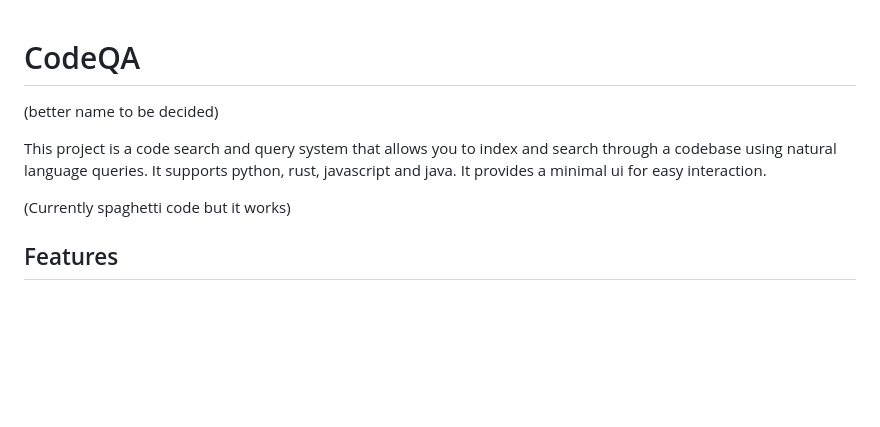
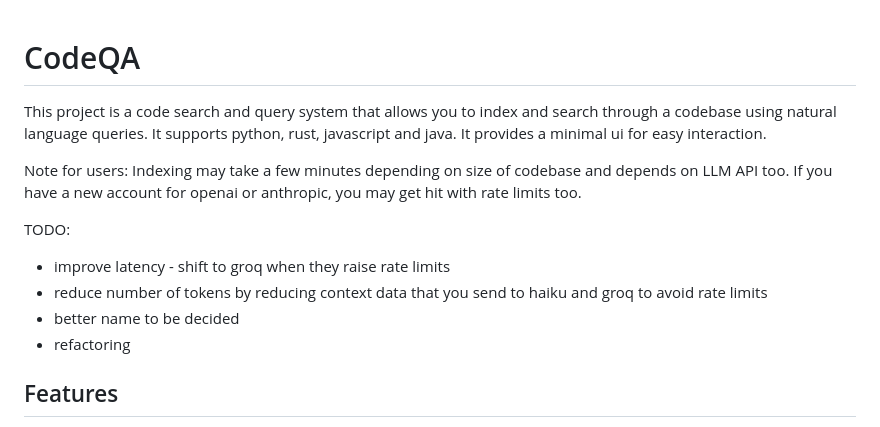
Before and after one commit to sankalp1999/code_qa, a Markdown page: README.md, the part around the change. Drawn GitHub-style; blank space fills up the shorter version.

```diff
--- a/README.md
+++ b/README.md
@@ -1,10 +1,17 @@
 # CodeQA
-(better name to be decided)
+
 
 This project is a code search and query system that allows you to index and search through a codebase using natural language queries. It supports python, rust, javascript and java. It provides a minimal ui for easy interaction.
 
+Note for users: Indexing may take a few minutes depending on size of codebase
+and depends on LLM API too. If you have a new account for openai or anthropic, you may
+get hit with rate limits too.
 
-(Currently spaghetti code but it works)
+TODO:
+- improve latency - shift to groq when they raise rate limits
+- reduce number of tokens by reducing context data that you send to haiku and groq to avoid rate limits
+- better name to be decided
+- refactoring
 
 ## Features
 
```
